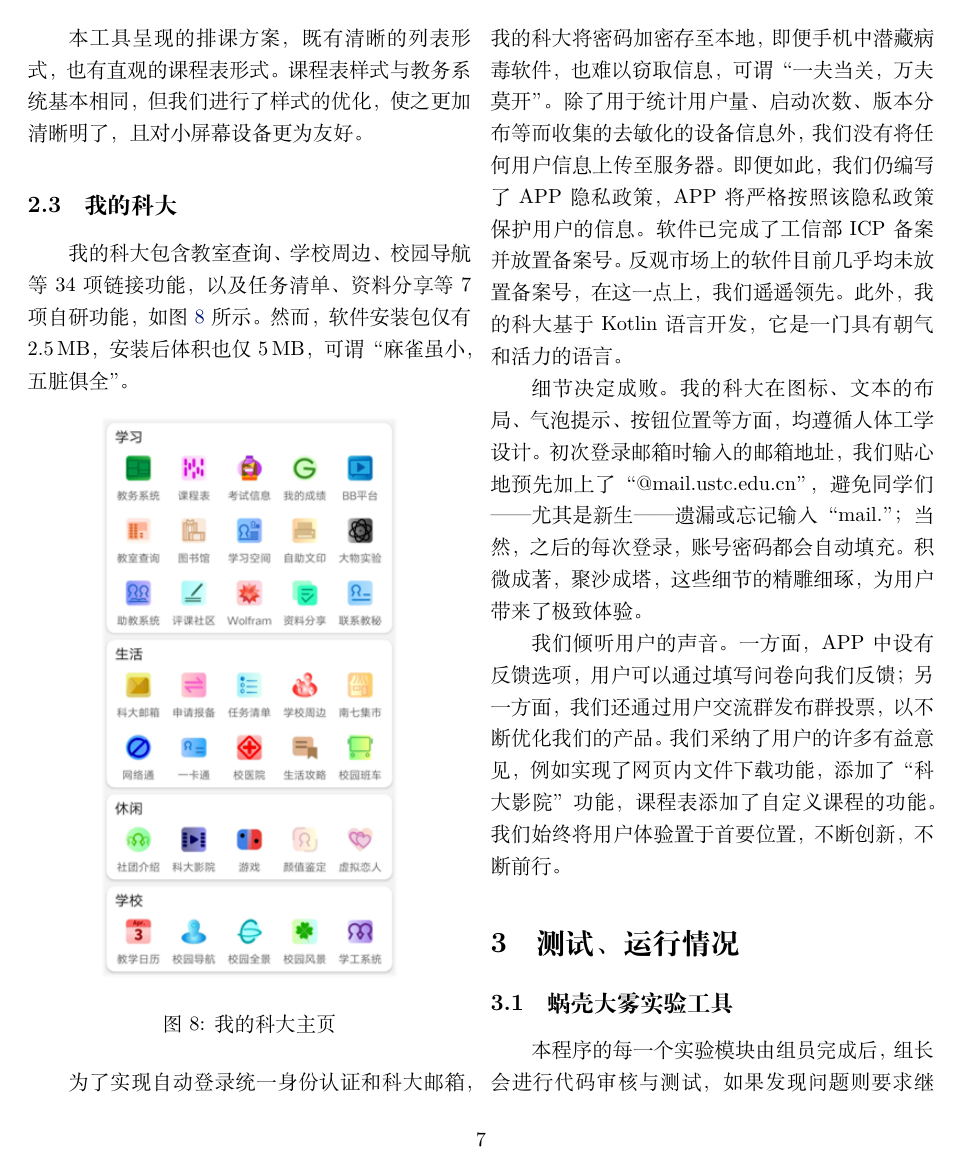
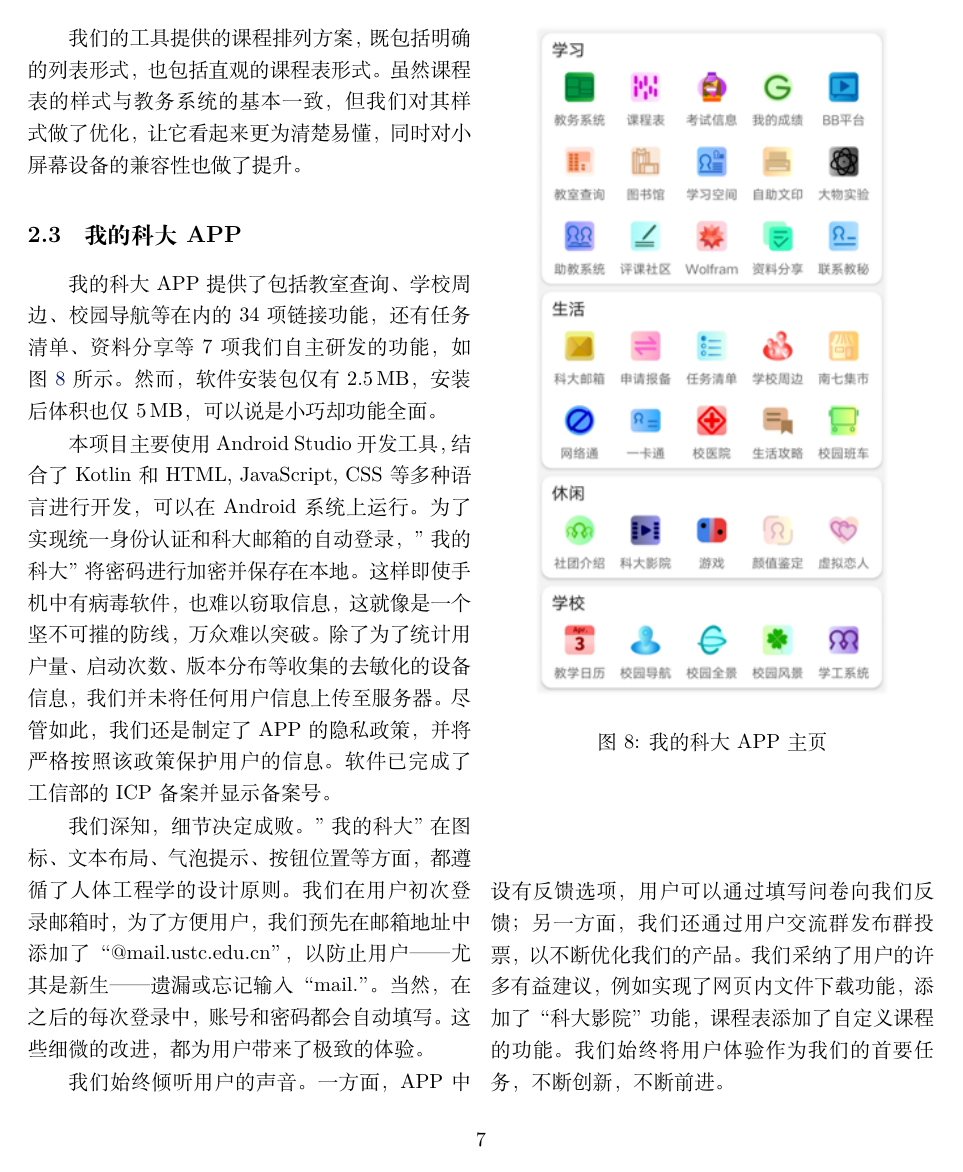
Before and after one commit to fjtcin/yuqingbei, a LaTeX document (main.tex, which reads content/design.tex, content/meta.tex, content/testing.tex): page 7 of 8 before the commit and page 7 of 9 after it. Compiled offline with XeLaTeX.

Commit message:
build: add content

```diff
--- a/content/design.tex
+++ b/content/design.tex
@@ -193,22 +193,23 @@
   \label{fig:p2}
 \end{figure}
 
-本工具呈现的排课方案，既有清晰的列表形式，也有直观的课程表形式。课程表样式与教务系统基本相同，但我们进行了样式的优化，使之更加清晰明了，且对小屏幕设备更为友好。
+我们的工具提供的课程排列方案，既包括明确的列表形式，也包括直观的课程表形式。虽然课程表的样式与教务系统的基本一致，但我们对其样式做了优化，让它看起来更为清楚易懂，同时对小屏幕设备的兼容性也做了提升。
 
-\subsection{我的科大}
+\subsection{我的科大 APP}
 
-我的科大包含教室查询、学校周边、校园导航等 34 项链接功能，以及任务清单、资料分享等 7 项自研功能，如图 \ref{fig:m1} 所示。然而，软件安装包仅有 \qty{2.5}{\mega\byte}，安装后体积也仅 \qty{5}{\mega\byte}，可谓“麻雀虽小，五脏俱全”。
+我的科大 APP 提供了包括教室查询、学校周边、校园导航等在内的 34 项链接功能，还有任务清单、资料分享等 7 项我们自主研发的功能，如图 \ref{fig:m1} 所示。然而，软件安装包仅有 \qty{2.5}{\mega\byte}，安装后体积也仅 \qty{5}{\mega\byte}，可以说是小巧却功能全面。
 
 \begin{figure}[htb]
   \centering
-  \includegraphics[width=0.67\columnwidth]{figure/m1.png}
-  \caption{我的科大主页}
+  \includegraphics[width=0.8\columnwidth]{figure/m1.png}
+  \caption{我的科大 APP 主页}
   \label{fig:m1}
 \end{figure}
 
-为了实现自动登录统一身份认证和科大邮箱，我的科大将密码加密存至本地，即便手机中潜藏病毒软件，也难以窃取信息，可谓“一夫当关，万夫莫开”。除了用于统计用户量、启动次数、版本分布等而收集的去敏化的设备信息外，我们没有将任何用户信息上传至服务器。即便如此，我们仍编写了 APP 隐私政策，APP 将严格按照该隐私政策保护用户的信息。
-软件已完成了工信部 ICP 备案并放置备案号。反观市场上的软件目前几乎均未放置备案号，在这一点上，我们遥遥领先。此外，我的科大基于 Kotlin 语言开发，它是一门具有朝气和活力的语言。
+本项目主要使用 Android Studio 开发工具，结合了 Kotlin 和 HTML, JavaScript, CSS 等多种语言进行开发，可以在 Android 系统上运行。
+为了实现统一身份认证和科大邮箱的自动登录，"我的科大"将密码进行加密并保存在本地。这样即使手机中有病毒软件，也难以窃取信息，这就像是一个坚不可摧的防线，万众难以突破。除了为了统计用户量、启动次数、版本分布等收集的去敏化的设备信息，我们并未将任何用户信息上传至服务器。尽管如此，我们还是制定了 APP 的隐私政策，并将严格按照该政策保护用户的信息。
+软件已完成了工信部的 ICP 备案并显示备案号。
 
-细节决定成败。我的科大在图标、文本的布局、气泡提示、按钮位置等方面，均遵循人体工学设计。初次登录邮箱时输入的邮箱地址，我们贴心地预先加上了“@mail.ustc.edu.cn”，避免同学们——尤其是新生——遗漏或忘记输入“mail.”；当然，之后的每次登录，账号密码都会自动填充。积微成著，聚沙成塔，这些细节的精雕细琢，为用户带来了极致体验。
+我们深知，细节决定成败。"我的科大"在图标、文本布局、气泡提示、按钮位置等方面，都遵循了人体工程学的设计原则。我们在用户初次登录邮箱时，为了方便用户，我们预先在邮箱地址中添加了“@mail.ustc.edu.cn”，以防止用户——尤其是新生——遗漏或忘记输入“mail.”。当然，在之后的每次登录中，账号和密码都会自动填写。这些细微的改进，都为用户带来了极致的体验。
 
-我们倾听用户的声音。一方面，APP 中设有反馈选项，用户可以通过填写问卷向我们反馈；另一方面，我们还通过用户交流群发布群投票，以不断优化我们的产品。我们采纳了用户的许多有益意见，例如实现了网页内文件下载功能，添加了“科大影院”功能，课程表添加了自定义课程的功能。我们始终将用户体验置于首要位置，不断创新，不断前行。
+我们始终倾听用户的声音。一方面，APP 中设有反馈选项，用户可以通过填写问卷向我们反馈；另一方面，我们还通过用户交流群发布群投票，以不断优化我们的产品。我们采纳了用户的许多有益建议，例如实现了网页内文件下载功能，添加了“科大影院”功能，课程表添加了自定义课程的功能。我们始终将用户体验作为我们的首要任务，不断创新，不断前进。
--- a/content/meta.tex
+++ b/content/meta.tex
@@ -8,5 +8,5 @@
 \hline
-子项目 & \multicolumn{3}{l|}{蜗壳大雾实验工具 \& 蜗壳排课工具 \& 我的科大} \\
+子项目 & \multicolumn{3}{l|}{大雾实验工具 \& 蜗壳排课工具 \& 我的科大 APP} \\
 \hline
 \end{tabularx}
 \vskip .5in
--- a/content/testing.tex
+++ b/content/testing.tex
@@ -1,6 +1,6 @@
 \section{测试、运行情况}
 
-\subsection{蜗壳大雾实验工具}
+\subsection{大雾实验工具}
 
 本程序的每一个实验模块由组员完成后，组长会进行代码审核与测试，
 如果发现问题则要求继续修改，直到所有问题被解决后该实验模块才会发布。
--- a/main.tex
+++ b/main.tex
@@ -23,7 +23,7 @@
   pdftitle={蜗壳 365},
   pdfauthor={张学涵},
   pdfsubject={余庆杯项目报告},
-  pdfkeywords={蜗壳大雾实验工具, 蜗壳排课工具, 我的科大, 程序设计, 团队协作},
+  pdfkeywords={大雾实验工具, 蜗壳排课工具, 我的科大, 程序设计, 团队协作},
   pdfborder=0 0 0,
   pdfpagemode=UseNone,
   colorlinks=true,
```
Also changed, not shown: content/analysis.tex (+8 -8 lines), main.pdf, content/design.tex (6 more changed lines), content/meta.tex (2 more changed lines), content/testing.tex (12 more changed lines).
